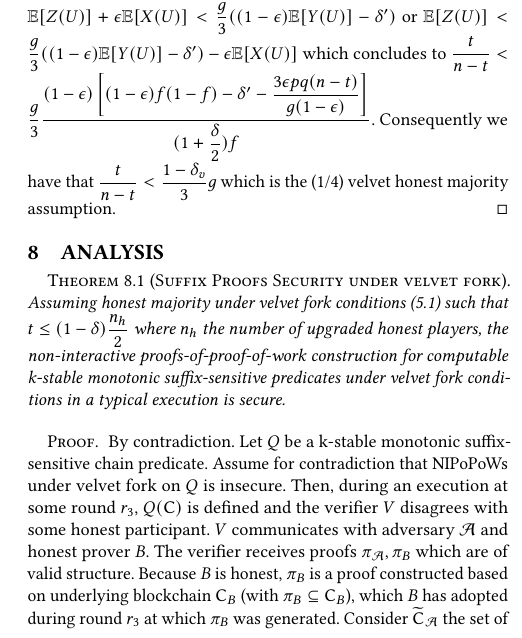
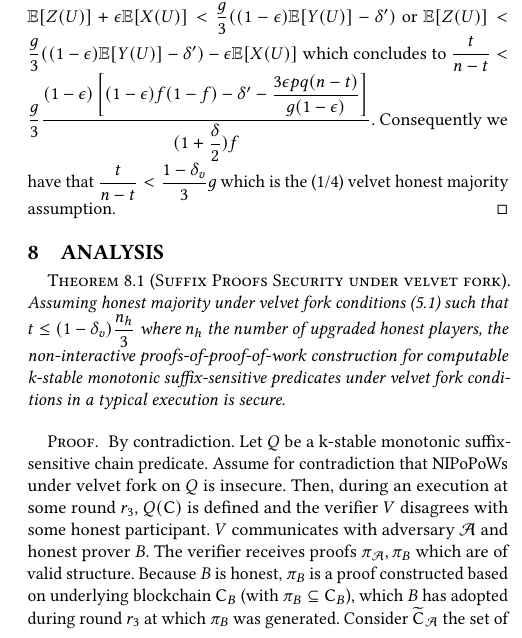
Before and after one commit to decrypto-org/nipopow-velvet, a LaTeX paper (main.tex, which reads analysis.tex): part of one column of page 7 of 9, cut so that both start at the same text. Compiled offline with pdfLaTeX.

Commit message:
Update security theorem statement

```diff
--- a/analysis.tex
+++ b/analysis.tex
@@ -1,6 +1,6 @@
 \section{Analysis}
 \begin{theorem}[Suffix Proofs Security under velvet fork]
-	Assuming honest majority under velvet fork conditions (\ref{defn:velvet_honest_majority}) such that $t \leq (1 - \delta) \dfrac{n_h}{2}$ where $n_h$ the number of upgraded honest players, the non-interactive proofs-of-proof-of-work construction for computable k-stable monotonic suffix-sensitive predicates under velvet fork conditions in a typical execution is secure.
+	Assuming honest majority under velvet fork conditions (\ref{defn:velvet_honest_majority}) such that $t \leq (1 - \delta_v) \dfrac{n_h}{3}$ where $n_h$ the number of upgraded honest players, the non-interactive proofs-of-proof-of-work construction for computable k-stable monotonic suffix-sensitive predicates under velvet fork conditions in a typical execution is secure.
 \end{theorem}
 \begin{proof}
 By contradiction. Let $Q$ be a k-stable monotonic suffix-sensitive chain predicate. Assume for contradiction that NIPoPoWs under velvet fork on $Q$ is insecure. Then, during an execution at some round  $r_3$, $Q(\chain)$ is defined and the verifier $V$ disagrees with some honest participant. $V$ communicates with adversary $\mathcal{A}$ and honest prover $B$. The verifier receives proofs $\pi_\mathcal{A}, \pi_B$ which are of valid structure. Because $B$ is honest, $\pi_B$ is a proof constructed based on underlying blockchain $\chain_B$ (with $\pi_B \subseteq \chain_B$), which $B$ has adopted during round $r_3$ at which $\pi_B$ was generated. Consider $\widetilde{\chain}_\mathcal{A}$ the set of blocks defined as $\widetilde{C}_\mathcal{A} = \pi_\mathcal{A} \cup \{ \bigcup \{\chain_h^r\{{:}b_\mathcal{A}\}:  b_\mathcal{A} \in \pi_\mathcal{A}, \exists h,r : b_\mathcal{A} \in \chain_{h}^{r}\}  \}$ where $\chain_h^r$ the chain that the honest player $h$ has at round $r$.
```
